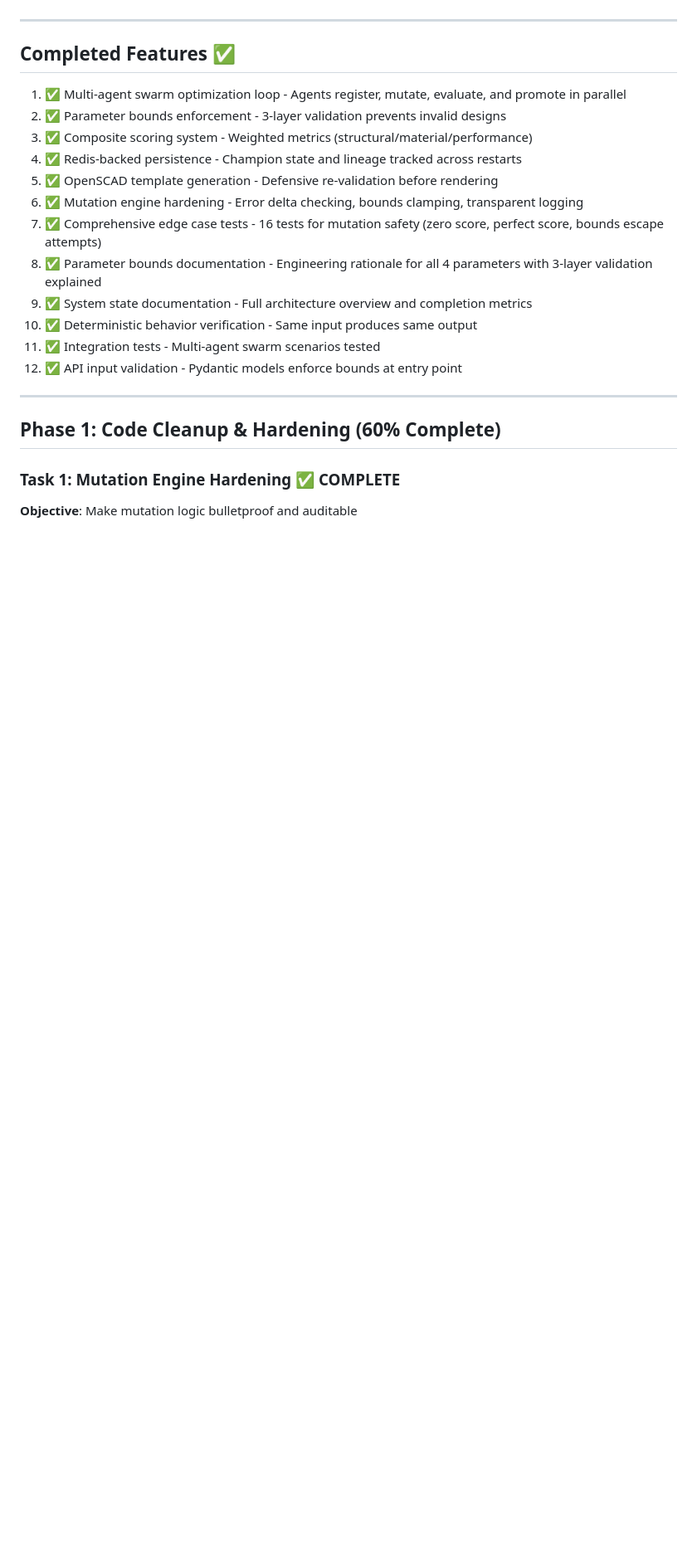
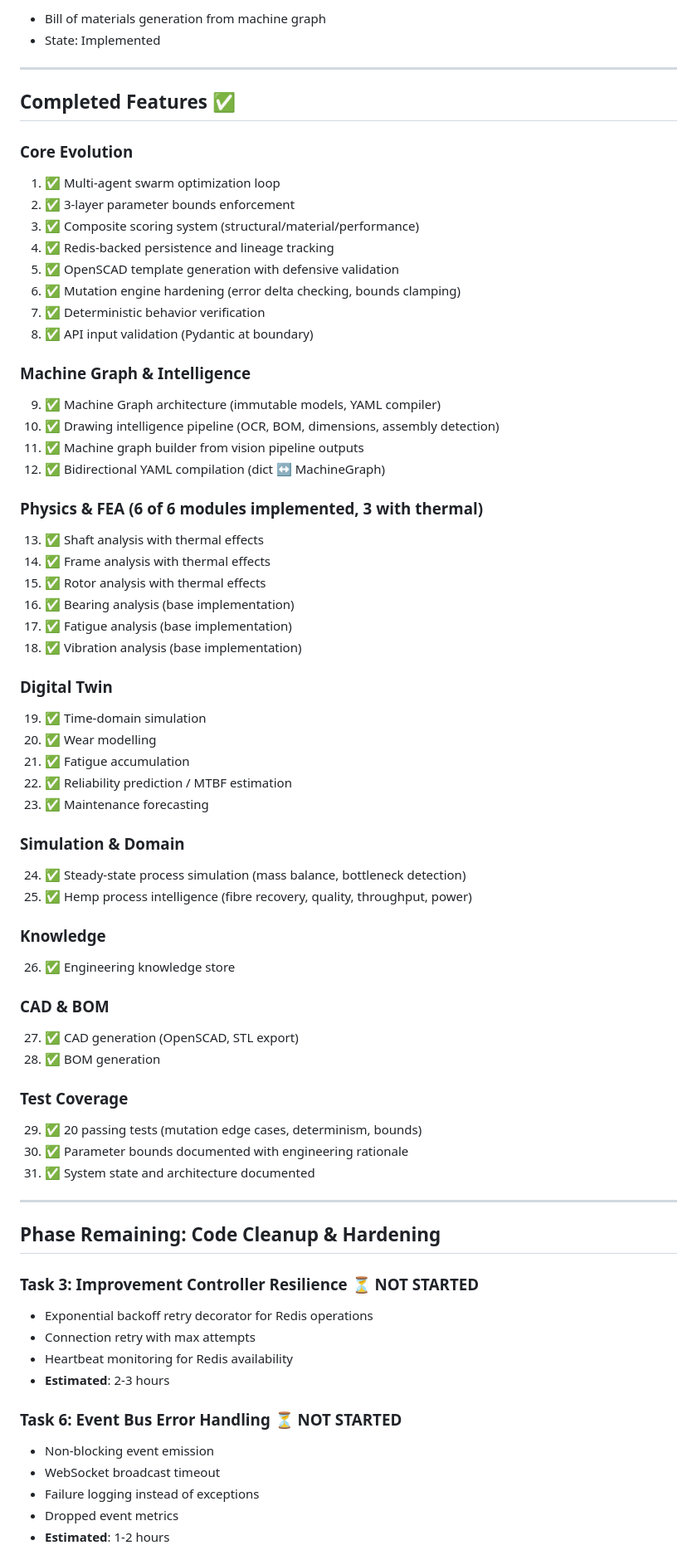
Before and after one commit to besmirched1-svg/Enginerring_PlatformV1, a Markdown page: CURRENT_STATE_AND_ROADMAP.md, the part around one of its changes. Shown at 83% size. Drawn GitHub-style; blank space fills up the shorter version.

```diff
--- a/CURRENT_STATE_AND_ROADMAP.md
+++ b/CURRENT_STATE_AND_ROADMAP.md
@@ -68,26 +172,71 @@
+- Bill of materials generation from machine graph
+- State: Implemented
 
 ---
 
 ## Completed Features ✅
 
-1. ✅ Multi-agent swarm optimization loop - Agents register, mutate, evaluate, and promote in parallel
-2. ✅ Parameter bounds enforcement - 3-layer validation prevents invalid designs
-3. ✅ Composite scoring system - Weighted metrics (structural/material/performance)
-4. ✅ Redis-backed persistence - Champion state and lineage tracked across restarts
-5. ✅ OpenSCAD template generation - Defensive re-validation before rendering
-6. ✅ Mutation engine hardening - Error delta checking, bounds clamping, transparent logging
-7. ✅ Comprehensive edge case tests - 16 tests for mutation safety (zero score, perfect score, bounds escape attempts)
-8. ✅ Parameter bounds documentation - Engineering rationale for all 4 parameters with 3-layer validation explained
-9. ✅ System state documentation - Full architecture overview and completion metrics
-10. ✅ Deterministic behavior verification - Same input produces same output
-11. ✅ Integration tests - Multi-agent swarm scenarios tested
-12. ✅ API input validation - Pydantic models enforce bounds at entry point
+### Core Evolution
+1. ✅ Multi-agent swarm optimization loop
+2. ✅ 3-layer parameter bounds enforcement
+3. ✅ Composite scoring system (structural/material/performance)
+4. ✅ Redis-backed persistence and lineage tracking
+5. ✅ OpenSCAD template generation with defensive validation
+6. ✅ Mutation engine hardening (error delta checking, bounds clamping)
+7. ✅ Deterministic behavior verification
+8. ✅ API input validation (Pydantic at boundary)
+
+### Machine Graph & Intelligence
+9. ✅ Machine Graph architecture (immutable models, YAML compiler)
+10. ✅ Drawing intelligence pipeline (OCR, BOM, dimensions, assembly detection)
+11. ✅ Machine graph builder from vision pipeline outputs
+12. ✅ Bidirectional YAML compilation (dict ↔ MachineGraph)
+
+### Physics & FEA (6 of 6 modules implemented, 3 with thermal)
+13. ✅ Shaft analysis with thermal effects
+14. ✅ Frame analysis with thermal effects
+15. ✅ Rotor analysis with thermal effects
+16. ✅ Bearing analysis (base implementation)
+17. ✅ Fatigue analysis (base implementation)
+18. ✅ Vibration analysis (base implementation)
+
+### Digital Twin
+19. ✅ Time-domain simulation
+20. ✅ Wear modelling
+21. ✅ Fatigue accumulation
+22. ✅ Reliability prediction / MTBF estimation
+23. ✅ Maintenance forecasting
+
+### Simulation & Domain
+24. ✅ Steady-state process simulation (mass balance, bottleneck detection)
+25. ✅ Hemp process intelligence (fibre recovery, quality, throughput, power)
+
+### Knowledge
+26. ✅ Engineering knowledge store
+
+### CAD & BOM
+27. ✅ CAD generation (OpenSCAD, STL export)
+28. ✅ BOM generation
+
+### Test Coverage
+29. ✅ 20 passing tests (mutation edge cases, determinism, bounds)
+30. ✅ Parameter bounds documented with engineering rationale
+31. ✅ System state and architecture documented
 
 ---
 
-## Phase 1: Code Cleanup & Hardening (60% Complete)
+## Phase Remaining: Code Cleanup & Hardening
 
-### Task 1: Mutation Engine Hardening ✅ COMPLETE
+### Task 3: Improvement Controller Resilience ⏳ NOT STARTED
+- Exponential backoff retry decorator for Redis operations
+- Connection retry with max attempts
+- Heartbeat monitoring for Redis availability
+- **Estimated**: 2-3 hours
 
-**Objective**: Make mutation logic bulletproof and auditable
+### Task 6: Event Bus Error Handling ⏳ NOT STARTED
+- Non-blocking event emission
+- WebSocket broadcast timeout
+- Failure logging instead of exceptions
+- Dropped event metrics
+- **Estimated**: 1-2 hours
 
```
Also changed, not shown: other parts of CURRENT_STATE_AND_ROADMAP.md (+192 -164 lines).
